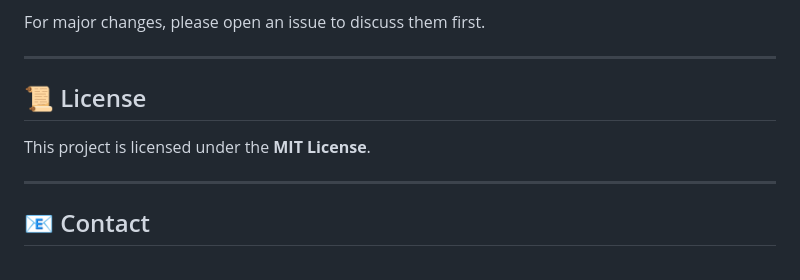
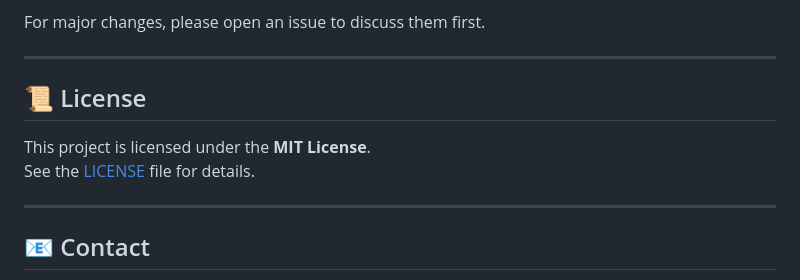
Before and after one commit to muhammadjon-merzaqulov/CRM-Django-project, a Markdown page: README.md, the part around the change. Rendered like a GitHub page.

```diff
--- a/README.md
+++ b/README.md
@@ -121,8 +121,10 @@ python manage.py createsuperuser</code></pre>
 
   <hr>
 
-  <h2>📜 License</h2>
-  <p>This project is licensed under the <strong>MIT License</strong>.</p>
+  ## 📜 License
+
+This project is licensed under the **MIT License**.
+See the [LICENSE](./LICENSE) file for details.
 
   <hr>
 
```
